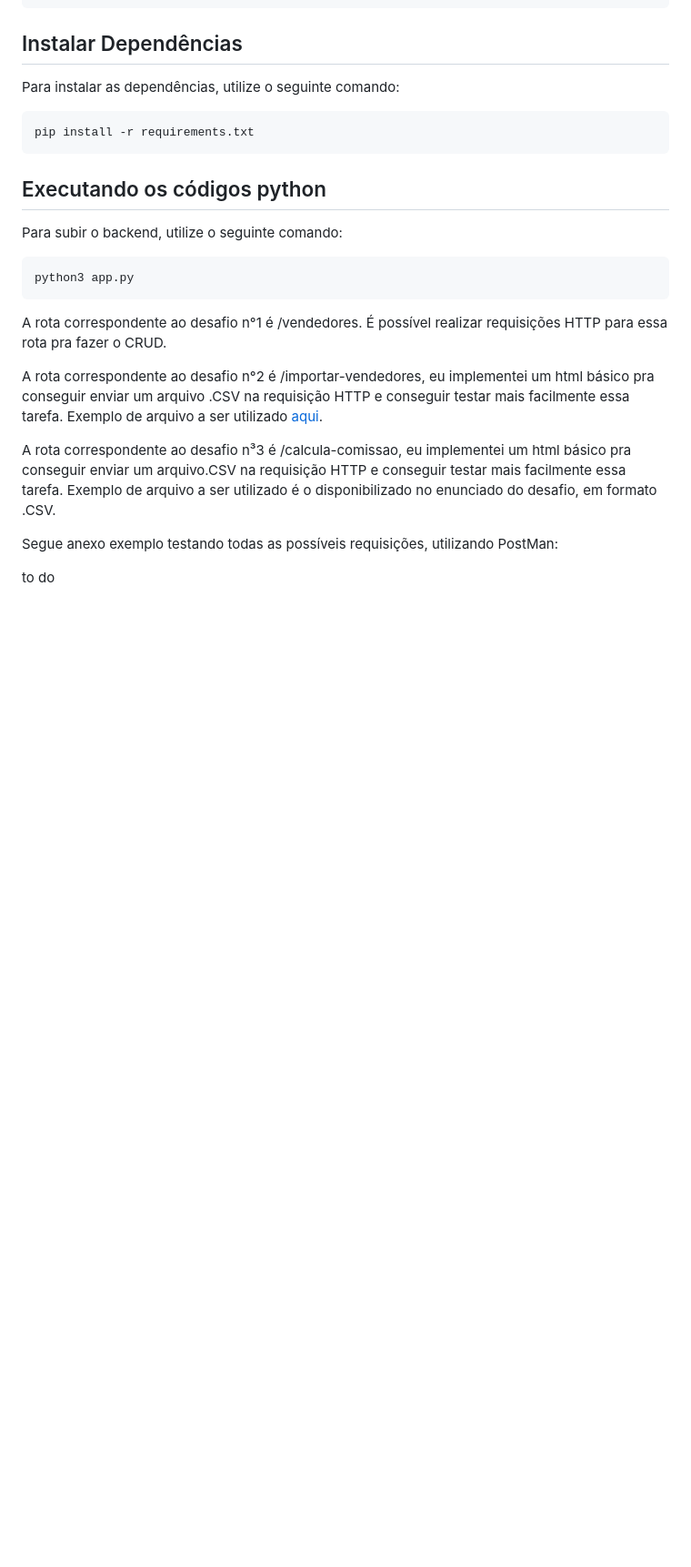
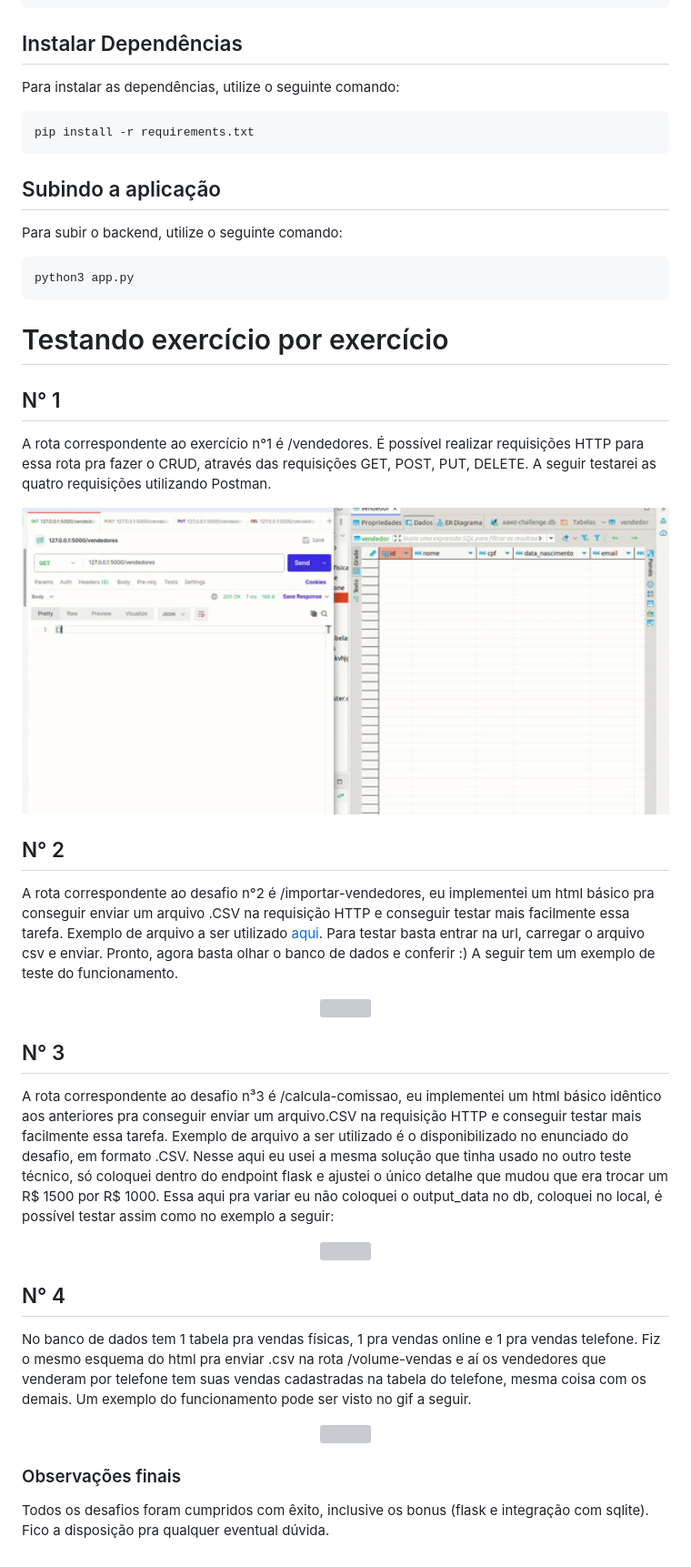
Before and after one commit to gugasth/aawz-challenge-backend, a Markdown page: README.md, the part around one of its changes. Shown at 91% size. Drawn GitHub-style; pictures changed too: assets/requisicoes_http.gif (added); blank space fills up the shorter version; grey boxes are pictures that could not be loaded.

Commit message:
:books: docs: atualização README.md

````diff
--- a/README.md
+++ b/README.md
@@ -53,21 +54,47 @@ Para instalar as dependências, utilize o seguinte comando:
 pip install -r requirements.txt
 ```
 
-## Executando os códigos python
+## Subindo a aplicação
 
 Para subir o backend, utilize o seguinte comando:
 ```bash
 python3 app.py
 ```
 
-A rota correspondente ao desafio n°1 é /vendedores.
-É possível realizar requisições HTTP para essa rota pra fazer o CRUD.
+# Testando exercício por exercício
 
-A rota correspondente ao desafio n°2 é /importar-vendedores, eu implementei um html básico pra conseguir enviar um arquivo .CSV na requisição HTTP e conseguir testar mais facilmente essa tarefa. Exemplo de arquivo a ser utilizado [aqui](https://docs.google.com/spreadsheets/d/1dK91Yw69Wka9oA15Mw8zhz5GX3upiZihDyG14iZTAPg/edit?usp=sharing).
+## N° 1
+A rota correspondente ao exercício n°1 é /vendedores.
+É possível realizar requisições HTTP para essa rota pra fazer o CRUD, através das requisições GET, POST, PUT, DELETE. A seguir testarei as quatro requisições utilizando Postman.
 
-A rota correspondente ao desafio n³3 é /calcula-comissao, eu implementei um html básico pra conseguir enviar um arquivo.CSV na requisição HTTP e conseguir testar mais facilmente essa tarefa. Exemplo de arquivo a ser utilizado é o disponibilizado no enunciado do desafio, em formato .CSV.
+<p align="center">
+  <img width="900" height="450" src="assets/requisicoes_http.gif">
+</p>
+
+## N° 2
+A rota correspondente ao desafio n°2 é /importar-vendedores, eu implementei um html básico pra conseguir enviar um arquivo .CSV na requisição HTTP e conseguir testar mais facilmente essa tarefa. Exemplo de arquivo a ser utilizado [aqui](https://docs.google.com/spreadsheets/d/1dK91Yw69Wka9oA15Mw8zhz5GX3upiZihDyG14iZTAPg/edit?usp=sharing). Para testar basta entrar na url, carregar o arquivo csv e enviar. Pronto, agora basta olhar o banco de dados e conferir :) A seguir tem um exemplo de teste do funcionamento.
+
+<p align="center">
+  <img width="900" height="450" src="assets/importando_planilha.gif">
+</p>
 
 
-Segue anexo exemplo testando todas as possíveis requisições, utilizando PostMan:
+## N° 3
+A rota correspondente ao desafio n³3 é /calcula-comissao, eu implementei um html básico idêntico aos anteriores pra conseguir enviar um arquivo.CSV na requisição HTTP e conseguir testar mais facilmente essa tarefa. Exemplo de arquivo a ser utilizado é o disponibilizado no enunciado do desafio, em formato .CSV. Nesse aqui eu usei a mesma solução que tinha usado no outro teste técnico, só coloquei dentro do endpoint flask e ajustei o único detalhe que mudou que era trocar um R$ 1500 por R$ 1000. Essa aqui pra variar eu não coloquei o output_data no db, coloquei no local, é possível testar assim como no exemplo a seguir:
 
-to do
+<p align="center">
+  <img width="900" height="450" src="assets/calcula_comissao.gif">
+</p>
+
+
+## N° 4
+No banco de dados tem 1 tabela pra vendas físicas, 1 pra vendas online e 1 pra vendas telefone. Fiz o mesmo esquema do html pra enviar .csv na rota /volume-vendas e aí os vendedores que venderam por telefone tem suas vendas cadastradas na tabela do telefone, mesma coisa com os demais. Um exemplo do funcionamento pode ser visto no gif a seguir.
+
+<p align="center">
+  <img width="900" height="450" src="assets/volume_vendas.gif">
+</p>
+
+
+### Observações finais
+
+Todos os desafios foram cumpridos com êxito, inclusive os bonus (flask e integração com sqlite). Fico a disposição pra qualquer eventual dúvida.
````
Also changed, not shown: other parts of README.md (+2 -1 lines), 3 other files.
